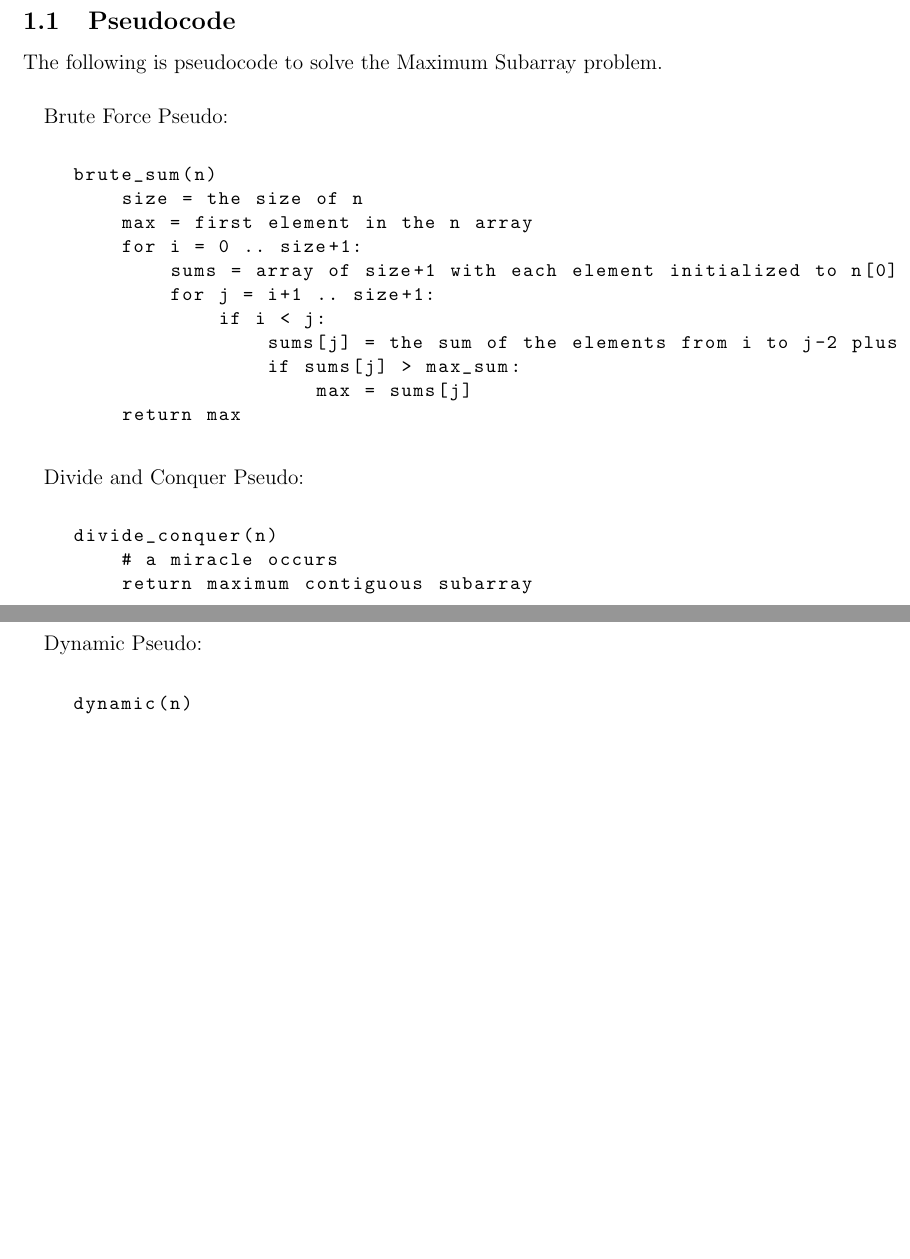
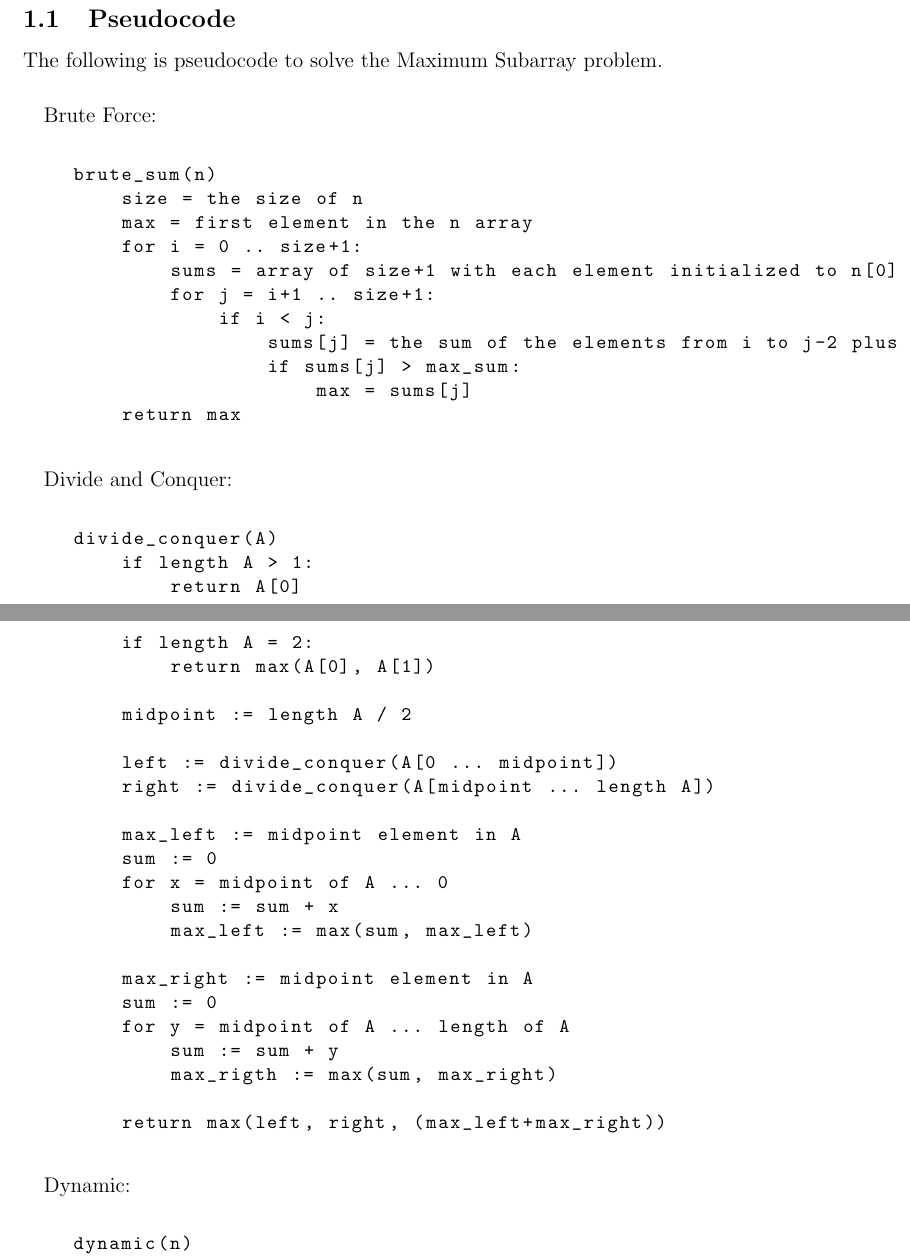
Before and after one commit to TonyWong0512/CS325-W13, a LaTeX document (implementation2/analysis.tex): two parts of pages 1 and 2 of 4 before the commit and two parts of pages 1 and 2 of 5 after it, joined at a grey line, cut so that both start at the same text, the shorter picture padded with empty space. Compiled offline with pdfLaTeX.

Commit message:
IW2: Added divide and conquer pseudo code
Removed an unneeded mid+1 from d&c algorithm

```diff
--- a/implementation2/analysis.tex
+++ b/implementation2/analysis.tex
@@ -20,7 +20,7 @@
 \subsection{Pseudocode}
     The following is pseudocode to solve the Maximum Subarray problem.
 \paragraph{}
-Brute Force Pseudo:
+Brute Force:
     \begin{lstlisting}[basicstyle=\ttfamily\small,mathescape]
 
     brute_sum(n)
@@ -39,18 +39,40 @@ Brute Force Pseudo:
 
 
 \paragraph{}
-Divide and Conquer Pseudo:
+Divide and Conquer:
     \begin{lstlisting}[basicstyle=\ttfamily\small,mathescape]
 
-    divide_conquer(n)
-        # a miracle occurs
-        return maximum contiguous subarray
+    divide_conquer(A)
+        if length A > 1:
+            return A[0]
+
+        if length A = 2:
+            return max(A[0], A[1])
+
+        midpoint := length A / 2
+
+        left := divide_conquer(A[0 ... midpoint])
+        right := divide_conquer(A[midpoint ... length A])
+
+        max_left := midpoint element in A
+        sum := 0
+        for x = midpoint of A ... 0
+            sum := sum + x
+            max_left := max(sum, max_left)
+
+        max_right := midpoint element in A
+        sum := 0
+        for y = midpoint of A ... length of A
+            sum := sum + y
+            max_rigth := max(sum, max_right)
+
+        return max(left, right, (max_left+max_right))
 
     \end{lstlisting}
 
 
 \paragraph{}
-Dynamic Pseudo:
+Dynamic:
     \begin{lstlisting}[basicstyle=\ttfamily\small,mathescape]
 
     dynamic(n)
```
Also changed, not shown: 1 other file.
